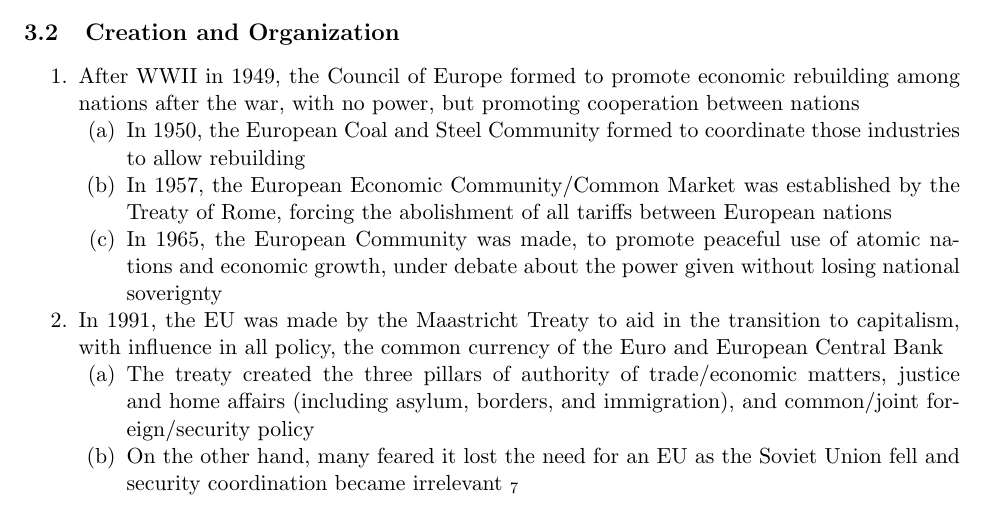
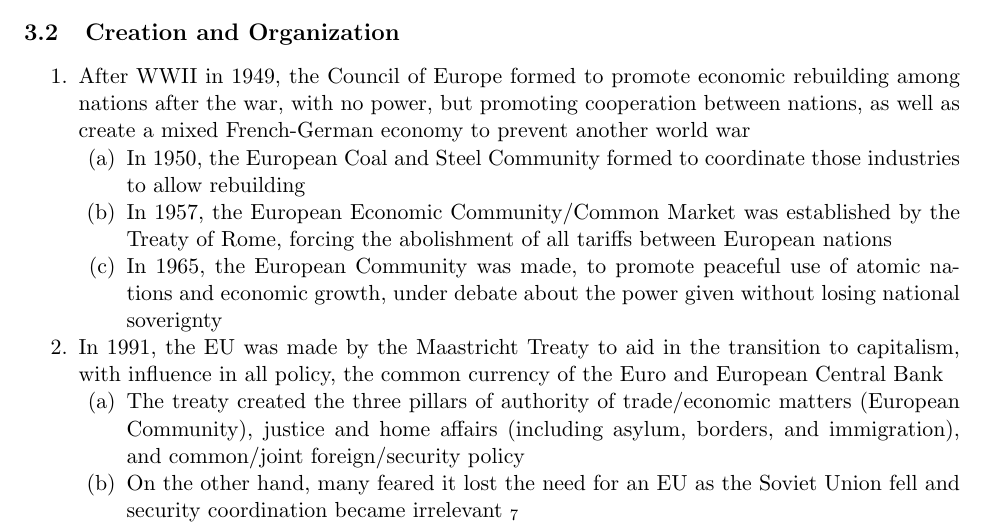
Before and after one commit to averykarlin3/Spring-2016, a LaTeX document (CompGov/gov.tex): part of page 23 of 25, cut so that both start at the same text. Compiled offline with pdfLaTeX.

Commit message:
EU Class Add-On

```diff
--- a/CompGov/gov.tex
+++ b/CompGov/gov.tex
@@ -514,12 +514,12 @@
 \end{outline*}
 \subsection{Creation and Organization}
 \begin{outline*}
-\1 After WWII in 1949, the Council of Europe formed to promote economic rebuilding among nations after the war, with no power, but promoting cooperation between nations
+\1 After WWII in 1949, the Council of Europe formed to promote economic rebuilding among nations after the war, with no power, but promoting cooperation between nations, as well as create a mixed French-German economy to prevent another world war
 \2 In 1950, the European Coal and Steel Community formed to coordinate those industries to allow rebuilding
 \2 In 1957, the European Economic Community/Common Market was established by the Treaty of Rome, forcing the abolishment of all tariffs between European nations
 \2 In 1965, the European Community was made, to promote peaceful use of atomic nations and economic growth, under debate about the power given without losing national soverignty
 \1 In 1991, the EU was made by the Maastricht Treaty to aid in the transition to capitalism, with influence in all policy, the common currency of the Euro and European Central Bank
-\2 The treaty created the three pillars of authority of trade/economic matters, justice and home affairs (including asylum, borders, and immigration), and common/joint foreign/security policy
+\2 The treaty created the three pillars of authority of trade/economic matters (European Community), justice and home affairs (including asylum, borders, and immigration), and common/joint foreign/security policy
 \2 On the other hand, many feared it lost the need for an EU as the Soviet Union fell and security coordination became irrelevant \foot{7}
 \1 It has expanded over the years since 1957 from 6 to 28, though it has slowed recently due fears of economic or political instability
 \2 Turkey is feared that being Muslim could hurt integration, as well as the history of non-democratic government, low GDP, and geographic split between Asia and Europe
```
Also changed, not shown: CompGov/gov.pdf, 3 other files.
